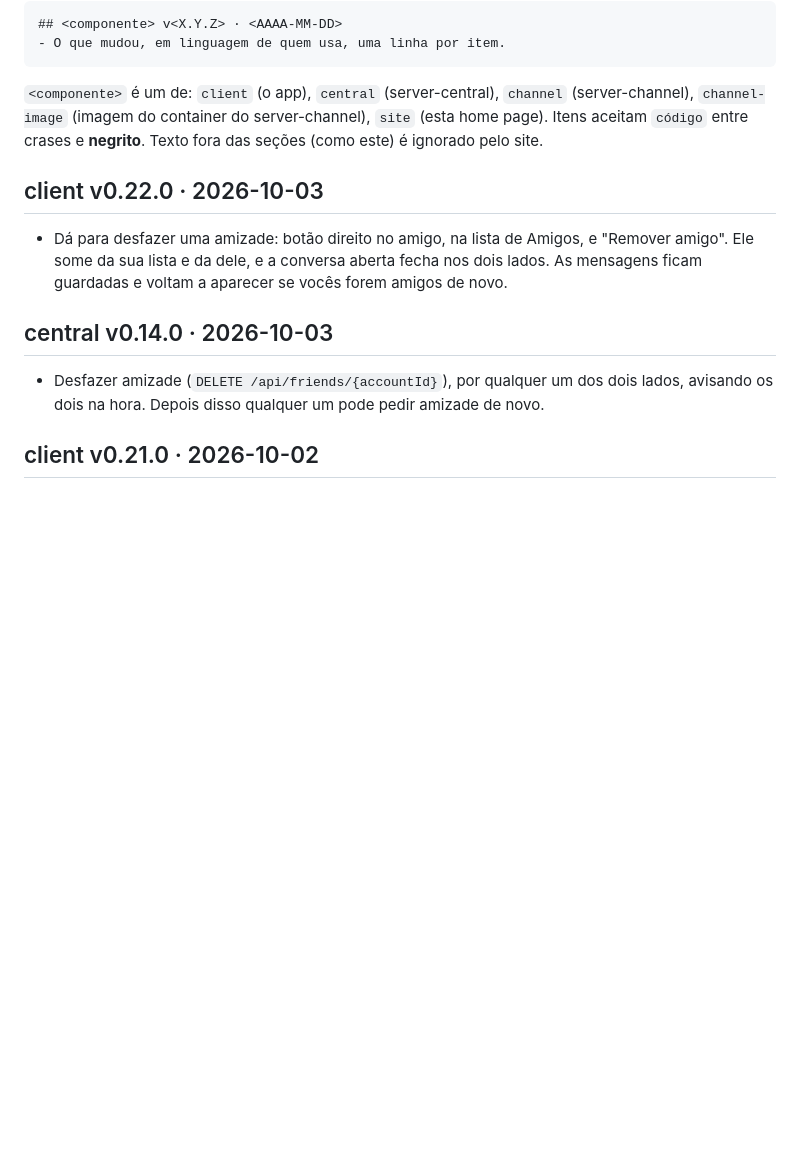
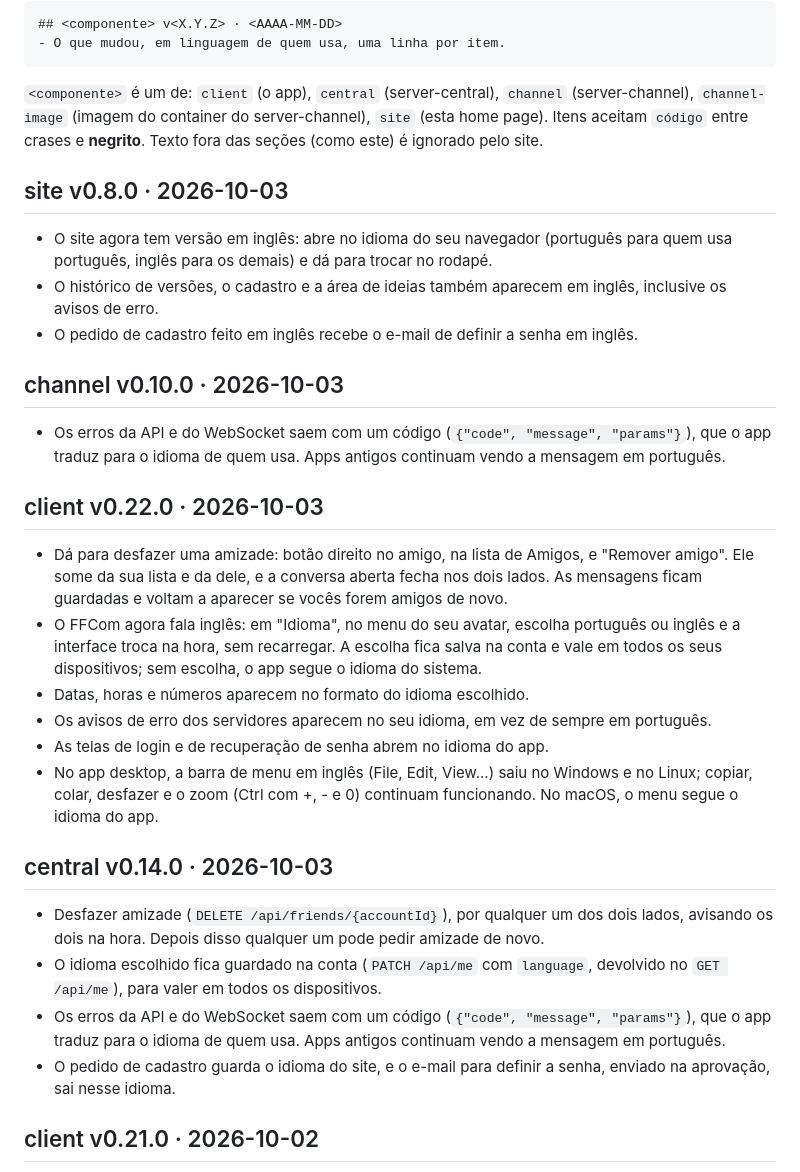
Before and after one commit to apolope/ffcom, a Markdown page: CHANGELOG.md, the part around the change. Drawn GitHub-style; blank space fills up the shorter version.

Commit message:
CHANGELOG da client-v0.22.0, central-v0.14.0, channel-v0.10.0 e site-v0.8.0
Co-Authored-By: Claude Opus 5.5 <noreply@anthropic.com>

```diff
--- a/CHANGELOG.md
+++ b/CHANGELOG.md
@@ -15,11 +15,27 @@ Uma seção por tag publicada, no formato exato abaixo (o site e a checagem do C
 
 `<componente>` é um de: `client` (o app), `central` (server-central), `channel` (server-channel), `channel-image` (imagem do container do server-channel), `site` (esta home page). Itens aceitam `código` entre crases e **negrito**. Texto fora das seções (como este) é ignorado pelo site.
 
+## site v0.8.0 · 2026-10-03
+- O site agora tem versão em inglês: abre no idioma do seu navegador (português para quem usa português, inglês para os demais) e dá para trocar no rodapé.
+- O histórico de versões, o cadastro e a área de ideias também aparecem em inglês, inclusive os avisos de erro.
+- O pedido de cadastro feito em inglês recebe o e-mail de definir a senha em inglês.
+
+## channel v0.10.0 · 2026-10-03
+- Os erros da API e do WebSocket saem com um código (`{"code", "message", "params"}`), que o app traduz para o idioma de quem usa. Apps antigos continuam vendo a mensagem em português.
+
 ## client v0.22.0 · 2026-10-03
 - Dá para desfazer uma amizade: botão direito no amigo, na lista de Amigos, e "Remover amigo". Ele some da sua lista e da dele, e a conversa aberta fecha nos dois lados. As mensagens ficam guardadas e voltam a aparecer se vocês forem amigos de novo.
+- O FFCom agora fala inglês: em "Idioma", no menu do seu avatar, escolha português ou inglês e a interface troca na hora, sem recarregar. A escolha fica salva na conta e vale em todos os seus dispositivos; sem escolha, o app segue o idioma do sistema.
+- Datas, horas e números aparecem no formato do idioma escolhido.
+- Os avisos de erro dos servidores aparecem no seu idioma, em vez de sempre em português.
+- As telas de login e de recuperação de senha abrem no idioma do app.
+- No app desktop, a barra de menu em inglês (File, Edit, View...) saiu no Windows e no Linux; copiar, colar, desfazer e o zoom (Ctrl com +, - e 0) continuam funcionando. No macOS, o menu segue o idioma do app.
 
 ## central v0.14.0 · 2026-10-03
 - Desfazer amizade (`DELETE /api/friends/{accountId}`), por qualquer um dos dois lados, avisando os dois na hora. Depois disso qualquer um pode pedir amizade de novo.
+- O idioma escolhido fica guardado na conta (`PATCH /api/me` com `language`, devolvido no `GET /api/me`), para valer em todos os dispositivos.
+- Os erros da API e do WebSocket saem com um código (`{"code", "message", "params"}`), que o app traduz para o idioma de quem usa. Apps antigos continuam vendo a mensagem em português.
+- O pedido de cadastro guarda o idioma do site, e o e-mail para definir a senha, enviado na aprovação, sai nesse idioma.
 
 ## client v0.21.0 · 2026-10-02
 - A chamada de voz não cai mais ao abrir um canal de texto, um fórum, outro servidor ou os Amigos: no pé da lista de canais aparece "Voz conectada", com o canal da chamada, o botão de mutar, o de sair e o atalho para voltar a ele.
```
Also changed, not shown: CHANGELOG.en.md (+16 -0 lines).
